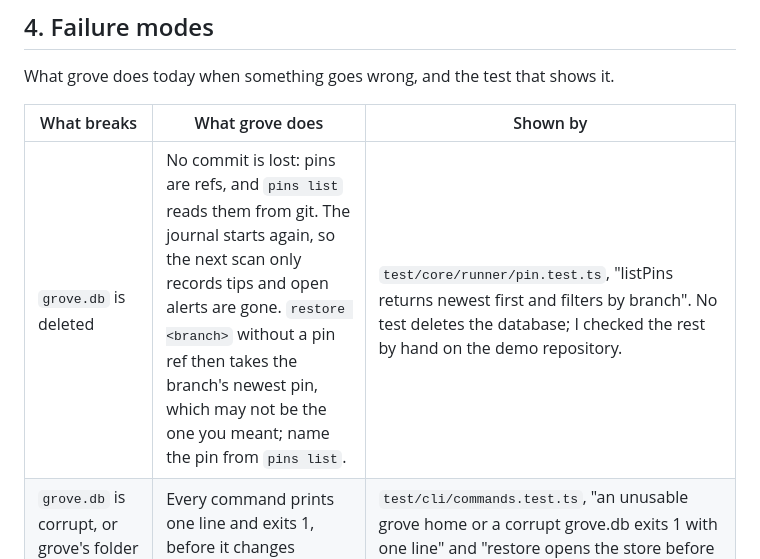
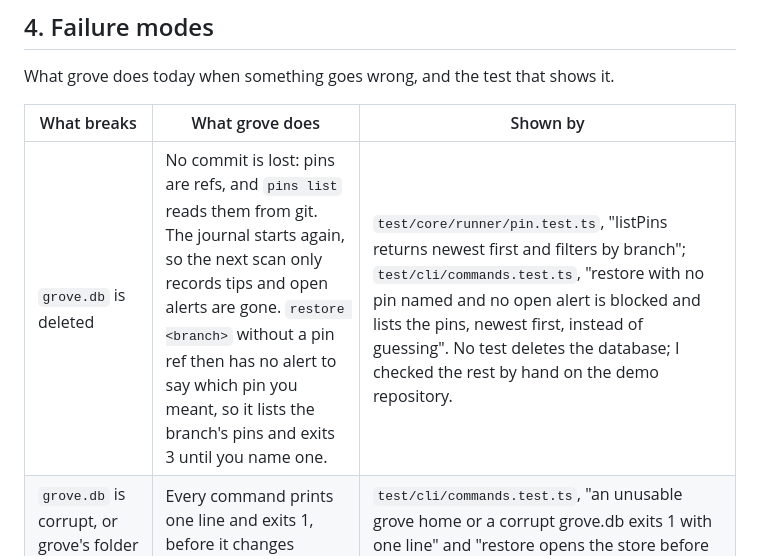
Before and after one commit to symaticvisuals/git-grove, a Markdown page: docs/submission.md, the part around the change. Drawn GitHub-style.

```diff
--- a/docs/submission.md
+++ b/docs/submission.md
@@ -245,7 +245,7 @@ What grove does today when something goes wrong, and the test that shows it.
 
 | What breaks | What grove does | Shown by |
 |---|---|---|
-| `grove.db` is deleted | No commit is lost: pins are refs, and `pins list` reads them from git. The journal starts again, so the next scan only records tips and open alerts are gone. `restore <branch>` without a pin ref then takes the branch's newest pin, which may not be the one you meant; name the pin from `pins list`. | `test/core/runner/pin.test.ts`, "listPins returns newest first and filters by branch". No test deletes the database; I checked the rest by hand on the demo repository. |
+| `grove.db` is deleted | No commit is lost: pins are refs, and `pins list` reads them from git. The journal starts again, so the next scan only records tips and open alerts are gone. `restore <branch>` without a pin ref then has no alert to say which pin you meant, so it lists the branch's pins and exits 3 until you name one. | `test/core/runner/pin.test.ts`, "listPins returns newest first and filters by branch"; `test/cli/commands.test.ts`, "restore with no pin named and no open alert is blocked and lists the pins, newest first, instead of guessing". No test deletes the database; I checked the rest by hand on the demo repository. |
 | `grove.db` is corrupt, or grove's folder is unusable | Every command prints one line and exits 1, before it changes anything in git. | `test/cli/commands.test.ts`, "an unusable grove home or a corrupt grove.db exits 1 with one line" and "restore opens the store before it moves the branch" |
 | A branch moved after you looked at the plan | The run refuses with "Changed since you looked". Nothing is pinned or moved. | `test/core/actions/run-prepared.test.ts`, "a branch that moves after the plan is refused and nothing changes" and "a branch that moves between the check and the move is refused and left where it is" |
 | A plan stops halfway | A partial receipt names what moved and offers undo for it; steps never reached are shown as skipped. A restack keeps the levels it finished. | `test/core/actions/run-prepared.test.ts`, "a target that fails after an earlier one moved stops, names what moved and offers it as undo"; `test/core/actions/restack-action.test.ts`, "a conflict on level 03 stops there and keeps level 02 done" |
```
Also changed, not shown: README.md (+8 -3 lines), docs/screenshots/dashboard-rewrite.png, docs/screenshots/restore-receipt.png, docs/screenshots/restore-review.png.
